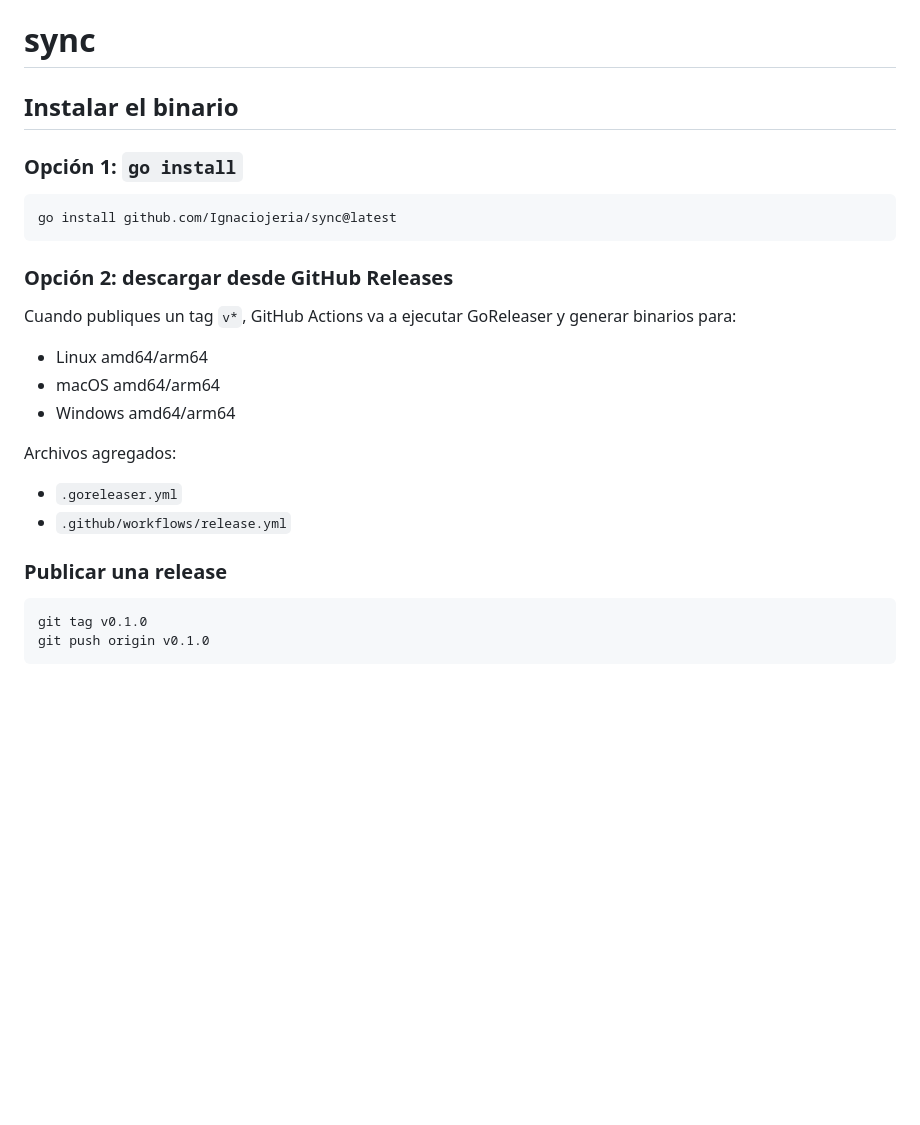
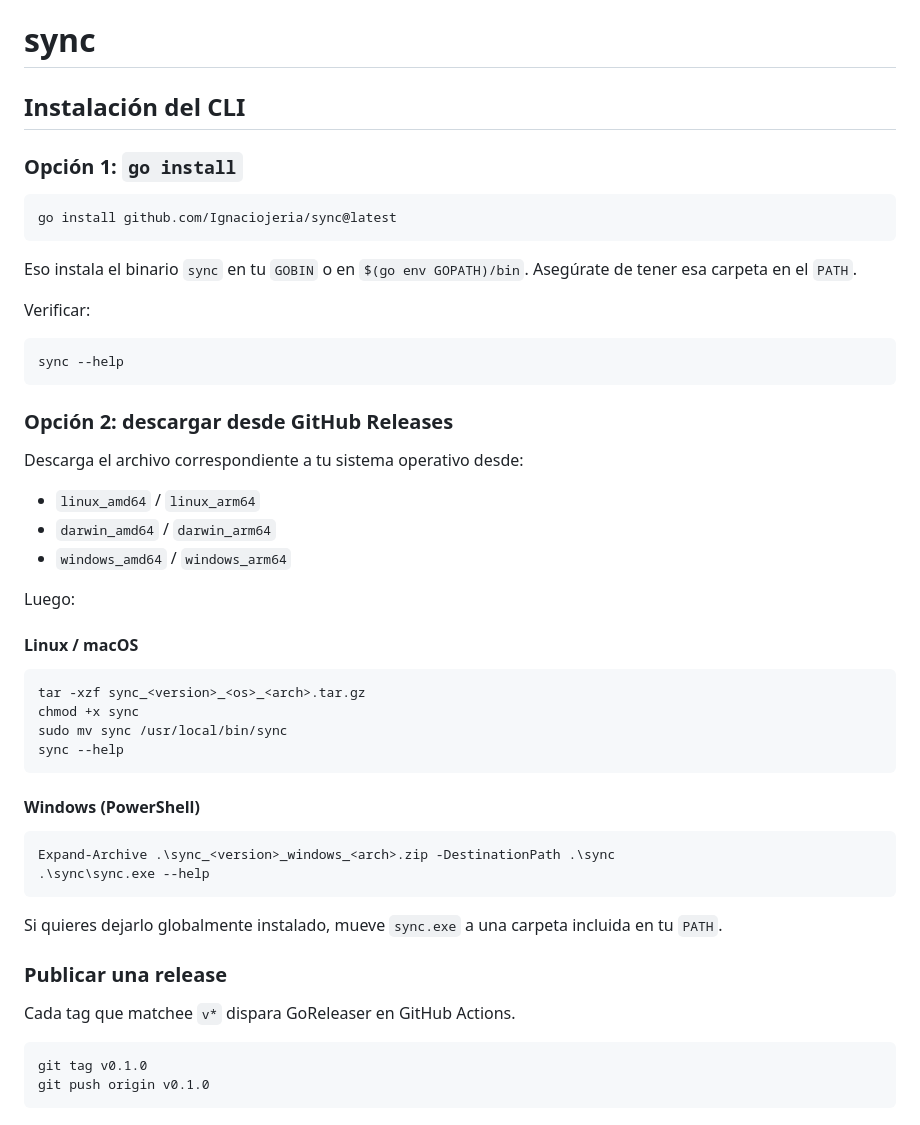
Before and after one commit to Ignaciojeria/sync, a Markdown page: README.md, the part around the change. Drawn GitHub-style; blank space fills up the shorter version.

Commit message:
docs(cli): add installation instructions

````diff
--- a/README.md
+++ b/README.md
@@ -1,6 +1,6 @@
 # sync
 
-## Instalar el binario
+## Instalación del CLI
 
 ### Opción 1: `go install`
 
@@ -8,20 +8,46 @@
 go install github.com/Ignaciojeria/sync@latest
 ```
 
+Eso instala el binario `sync` en tu `GOBIN` o en `$(go env GOPATH)/bin`.
+Asegúrate de tener esa carpeta en el `PATH`.
+
+Verificar:
+
+```bash
+sync --help
+```
+
 ### Opción 2: descargar desde GitHub Releases
 
-Cuando publiques un tag `v*`, GitHub Actions va a ejecutar GoReleaser y generar binarios para:
+Descarga el archivo correspondiente a tu sistema operativo desde:
 
-- Linux amd64/arm64
-- macOS amd64/arm64
-- Windows amd64/arm64
+- `linux_amd64` / `linux_arm64`
+- `darwin_amd64` / `darwin_arm64`
+- `windows_amd64` / `windows_arm64`
 
-Archivos agregados:
+Luego:
 
-- `.goreleaser.yml`
-- `.github/workflows/release.yml`
+#### Linux / macOS
+
+```bash
+tar -xzf sync_<version>_<os>_<arch>.tar.gz
+chmod +x sync
+sudo mv sync /usr/local/bin/sync
+sync --help
+```
+
+#### Windows (PowerShell)
+
+```powershell
+Expand-Archive .\sync_<version>_windows_<arch>.zip -DestinationPath .\sync
+.\sync\sync.exe --help
+```
+
+Si quieres dejarlo globalmente instalado, mueve `sync.exe` a una carpeta incluida en tu `PATH`.
 
 ### Publicar una release
+
+Cada tag que matchee `v*` dispara GoReleaser en GitHub Actions.
 
 ```bash
 git tag v0.1.0
````
